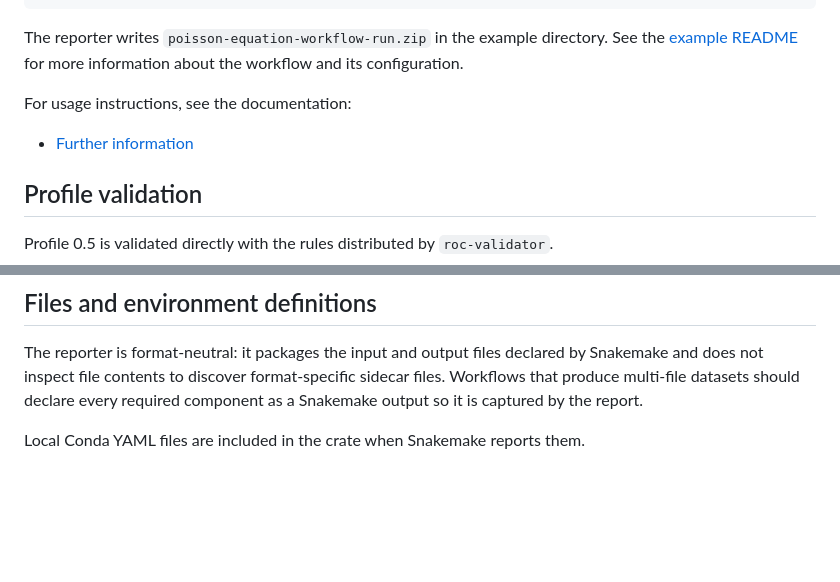
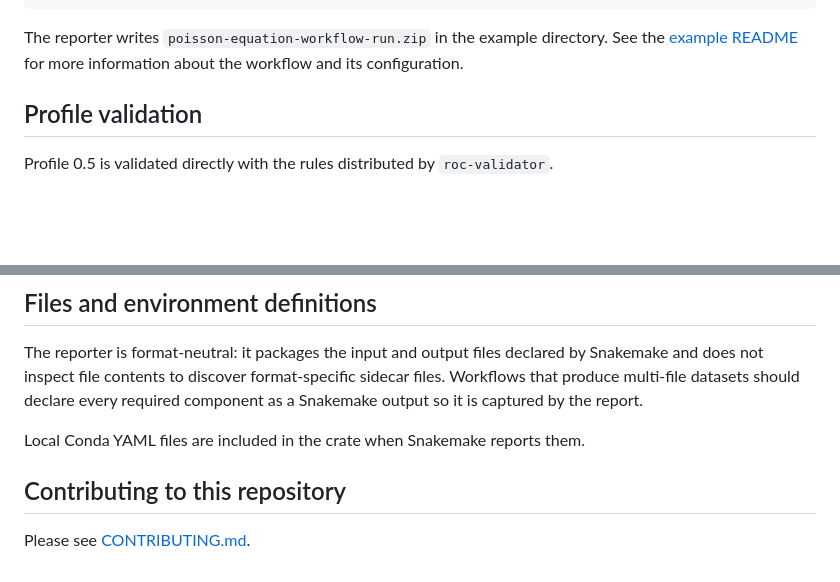
Before and after one commit to snakemake/snakemake-report-plugin-rocrate, a Markdown page: README.md, 2 parts joined by grey strips. GitHub-like rendering; blank space fills up the shorter version.

Commit message:
move the dev docs to CONTRIBUTING.md

```diff
--- a/README.md
+++ b/README.md
@@ -189,11 +189,6 @@ The reporter writes `poisson-equation-workflow-run.zip` in the example
 directory. See the [example README](examples/poisson-equation/snakemake/README.md)
 for more information about the workflow and its configuration.
 
-
-For usage instructions, see the documentation:
-
-- [Further information](docs/further.md)
-
 ## Profile validation
 
 Profile 0.5 is validated directly with the rules distributed by
@@ -221,3 +216,7 @@ sidecar files. Workflows that produce multi-file datasets should declare every
 required component as a Snakemake output so it is captured by the report.
 
 Local Conda YAML files are included in the crate when Snakemake reports them.
+
+## Contributing to this repository
+
+Please see [CONTRIBUTING.md](CONTRIBUTING.md).
```
Also changed, not shown: CONTRIBUTING.md (renamed from docs/further.md).
